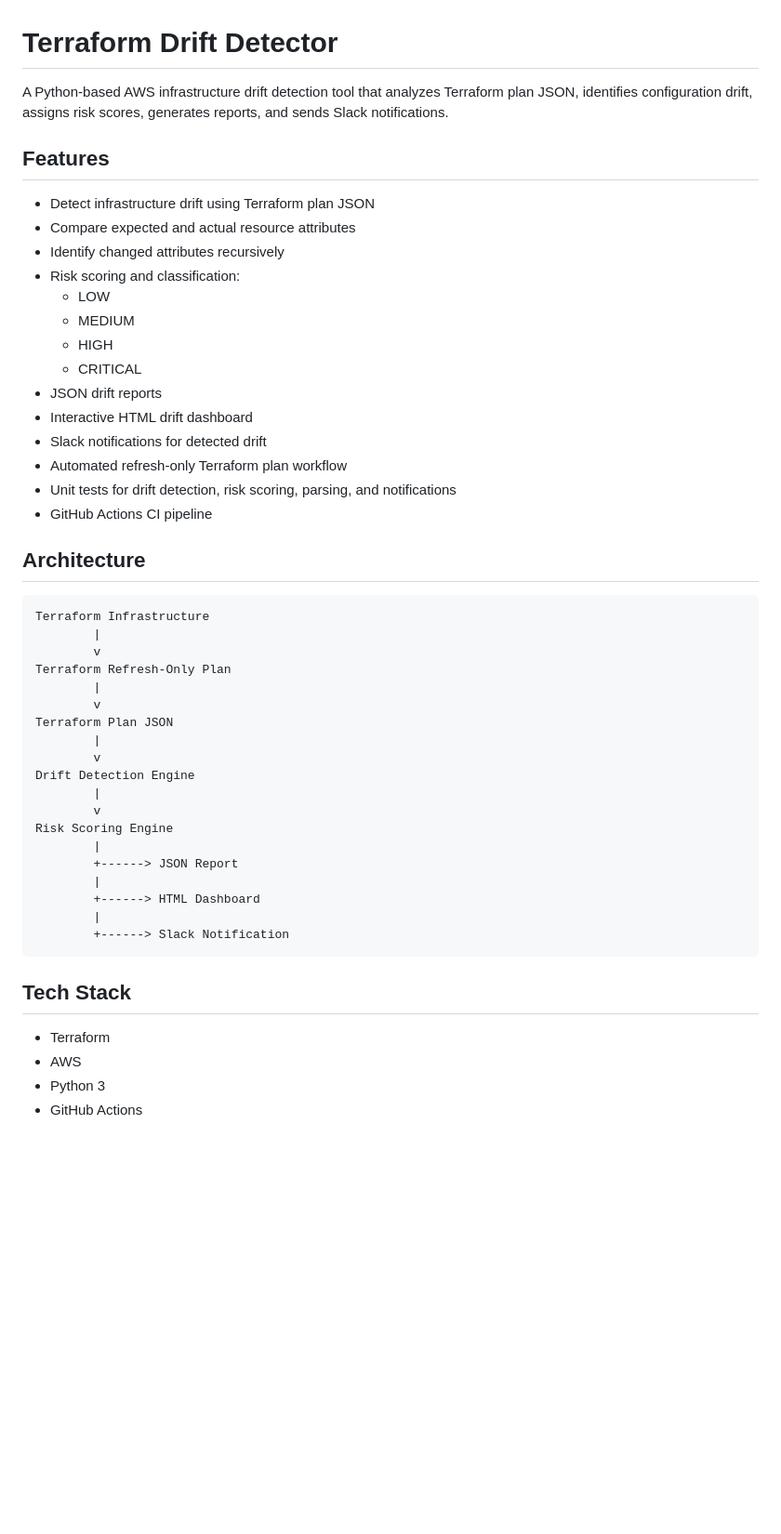
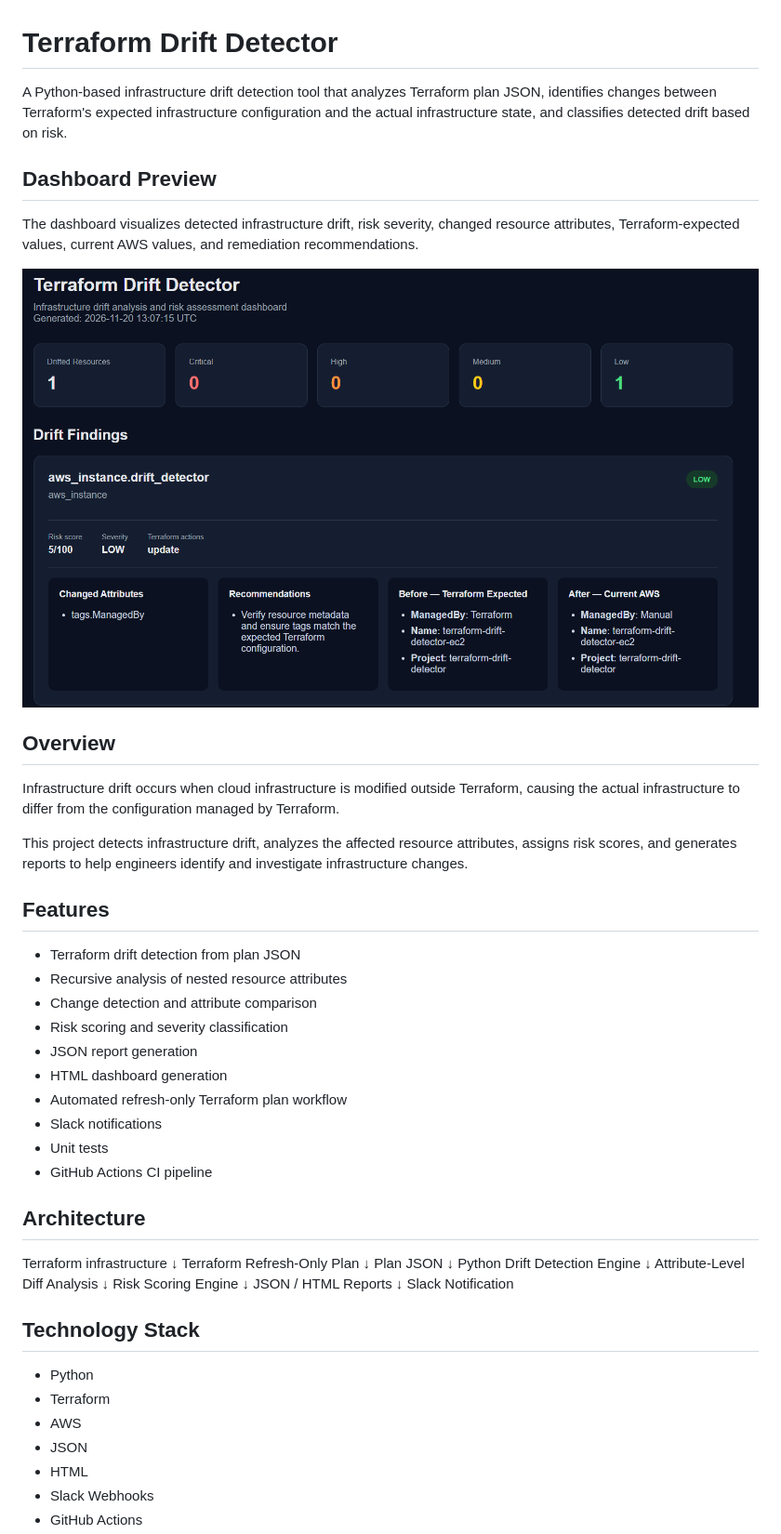
Before and after one commit to sripadma-git/terraform-drift-detector, a Markdown page: README.md, the part around one of its changes. Shown at 93% size. GitHub-like rendering; pictures changed too: docs/screenshots/dashboard-overview.png (added); blank space fills up the shorter version.

Commit message:
docs: add dashboard screenshot and project evidence

````diff
--- a/README.md
+++ b/README.md
@@ -1,51 +1,57 @@
 # Terraform Drift Detector
 
-A Python-based AWS infrastructure drift detection tool that analyzes Terraform plan JSON, identifies configuration drift, assigns risk scores, generates reports, and sends Slack notifications.
+A Python-based infrastructure drift detection tool that analyzes Terraform plan JSON, identifies changes between Terraform's expected infrastructure configuration and the actual infrastructure state, and classifies detected drift based on risk.
+## Dashboard Preview
+
+The dashboard visualizes detected infrastructure drift, risk severity,
+changed resource attributes, Terraform-expected values, current AWS values,
+and remediation recommendations.
+
+![Terraform Drift Detector Dashboard](docs/screenshots/dashboard-overview.png)
+
+## Overview
+
+Infrastructure drift occurs when cloud infrastructure is modified outside Terraform, causing the actual infrastructure to differ from the configuration managed by Terraform.
+
+This project detects infrastructure drift, analyzes the affected resource attributes, assigns risk scores, and generates reports to help engineers identify and investigate infrastructure changes.
 
 ## Features
 
-- Detect infrastructure drift using Terraform plan JSON
-- Compare expected and actual resource attributes
-- Identify changed attributes recursively
-- Risk scoring and classification:
-  - LOW
-  - MEDIUM
-  - HIGH
-  - CRITICAL
-- JSON drift reports
-- Interactive HTML drift dashboard
-- Slack notifications for detected drift
+- Terraform drift detection from plan JSON
+- Recursive analysis of nested resource attributes
+- Change detection and attribute comparison
+- Risk scoring and severity classification
+- JSON report generation
+- HTML dashboard generation
 - Automated refresh-only Terraform plan workflow
-- Unit tests for drift detection, risk scoring, parsing, and notifications
+- Slack notifications
+- Unit tests
 - GitHub Actions CI pipeline
 
 ## Architecture
 
-```text
-Terraform Infrastructure
-        |
-        v
+Terraform infrastructure
+↓
 Terraform Refresh-Only Plan
-        |
-        v
-Terraform Plan JSON
-        |
-        v
-Drift Detection Engine
-        |
-        v
+↓
+Plan JSON
+↓
+Python Drift Detection Engine
+↓
+Attribute-Level Diff Analysis
+↓
 Risk Scoring Engine
-        |
-        +------> JSON Report
-        |
-        +------> HTML Dashboard
-        |
-        +------> Slack Notification
-```
+↓
+JSON / HTML Reports
+↓
+Slack Notification
 
-## Tech Stack
+## Technology Stack
 
+- Python
 - Terraform
 - AWS
-- Python 3
+- JSON
+- HTML
+- Slack Webhooks
 - GitHub Actions
````
Also changed, not shown: other parts of README.md (+85 -50 lines).
